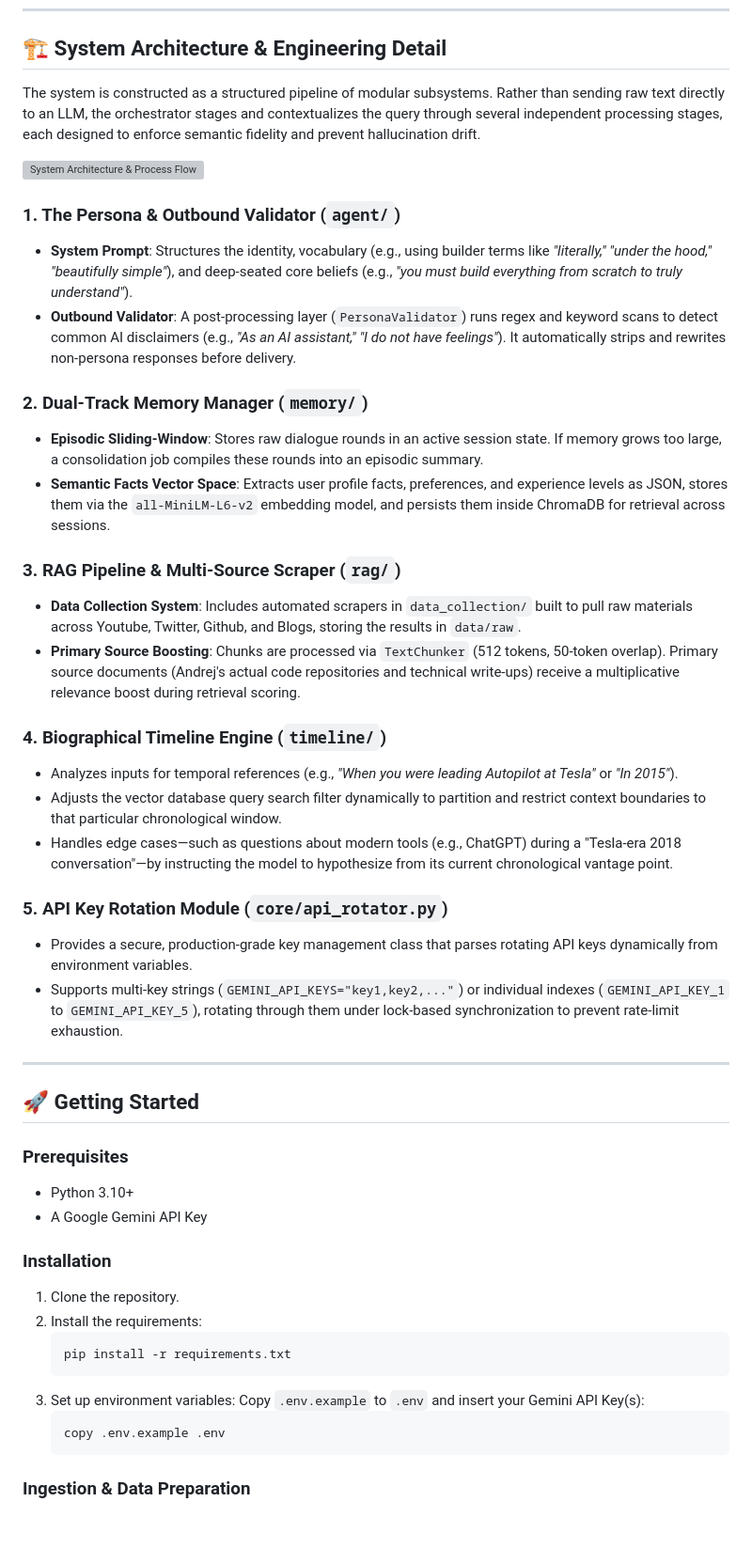
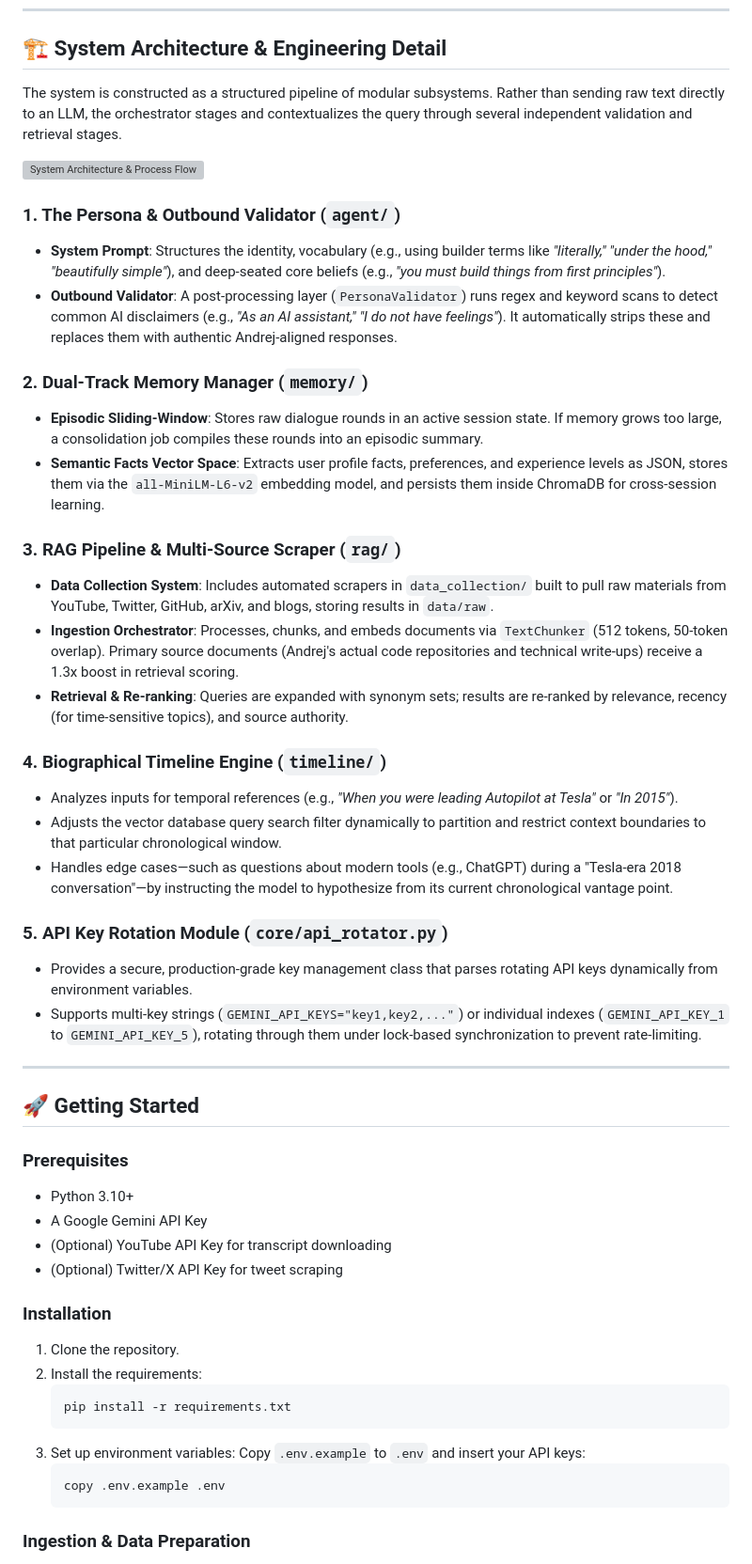
Before and after one commit to GovindUpadhyay13/Digital_Twin, a Markdown page: README.md, the part around one of its changes. Shown at 94% size. Rendered like a GitHub page; blank space fills up the shorter version; grey boxes are pictures that could not be loaded.

````diff
--- a/README.md
+++ b/README.md
@@ -38,21 +138,22 @@ The digital twin is accessed through an interactive dark-mode web interface powe
 
 ## 🏗️ System Architecture & Engineering Detail
 
-The system is constructed as a structured pipeline of modular subsystems. Rather than sending raw text directly to an LLM, the orchestrator stages and contextualizes the query through several independent processing stages, each designed to enforce semantic fidelity and prevent hallucination drift.
+The system is constructed as a structured pipeline of modular subsystems. Rather than sending raw text directly to an LLM, the orchestrator stages and contextualizes the query through several independent validation and retrieval stages.
 
 ![System Architecture & Process Flow](dashboard/SYSTEM_ARCHITECHTURE.png)
 
 ### 1. The Persona & Outbound Validator (`agent/`)
-- **System Prompt**: Structures the identity, vocabulary (e.g., using builder terms like *"literally," "under the hood," "beautifully simple"*), and deep-seated core beliefs (e.g., *"you must build everything from scratch to truly understand"*).
-- **Outbound Validator**: A post-processing layer (`PersonaValidator`) runs regex and keyword scans to detect common AI disclaimers (e.g., *"As an AI assistant," "I do not have feelings"*). It automatically strips and rewrites non-persona responses before delivery.
+- **System Prompt**: Structures the identity, vocabulary (e.g., using builder terms like *"literally," "under the hood," "beautifully simple"*), and deep-seated core beliefs (e.g., *"you must build things from first principles"*).
+- **Outbound Validator**: A post-processing layer (`PersonaValidator`) runs regex and keyword scans to detect common AI disclaimers (e.g., *"As an AI assistant," "I do not have feelings"*). It automatically strips these and replaces them with authentic Andrej-aligned responses.
 
 ### 2. Dual-Track Memory Manager (`memory/`)
 - **Episodic Sliding-Window**: Stores raw dialogue rounds in an active session state. If memory grows too large, a consolidation job compiles these rounds into an episodic summary.
-- **Semantic Facts Vector Space**: Extracts user profile facts, preferences, and experience levels as JSON, stores them via the `all-MiniLM-L6-v2` embedding model, and persists them inside ChromaDB for retrieval across sessions.
+- **Semantic Facts Vector Space**: Extracts user profile facts, preferences, and experience levels as JSON, stores them via the `all-MiniLM-L6-v2` embedding model, and persists them inside ChromaDB for cross-session learning.
 
 ### 3. RAG Pipeline & Multi-Source Scraper (`rag/`)
-- **Data Collection System**: Includes automated scrapers in `data_collection/` built to pull raw materials across Youtube, Twitter, Github, and Blogs, storing the results in `data/raw`.
-- **Primary Source Boosting**: Chunks are processed via `TextChunker` (512 tokens, 50-token overlap). Primary source documents (Andrej's actual code repositories and technical write-ups) receive a multiplicative relevance boost during retrieval scoring.
+- **Data Collection System**: Includes automated scrapers in `data_collection/` built to pull raw materials from YouTube, Twitter, GitHub, arXiv, and blogs, storing results in `data/raw`.
+- **Ingestion Orchestrator**: Processes, chunks, and embeds documents via `TextChunker` (512 tokens, 50-token overlap). Primary source documents (Andrej's actual code repositories and technical write-ups) receive a 1.3x boost in retrieval scoring.
+- **Retrieval & Re-ranking**: Queries are expanded with synonym sets; results are re-ranked by relevance, recency (for time-sensitive topics), and source authority.
 
 ### 4. Biographical Timeline Engine (`timeline/`)
 - Analyzes inputs for temporal references (e.g., *"When you were leading Autopilot at Tesla"* or *"In 2015"*).
@@ -61,7 +162,7 @@ The system is constructed as a structured pipeline of modular subsystems. Rather
 
 ### 5. API Key Rotation Module (`core/api_rotator.py`)
 - Provides a secure, production-grade key management class that parses rotating API keys dynamically from environment variables.
-- Supports multi-key strings (`GEMINI_API_KEYS="key1,key2,..."`) or individual indexes (`GEMINI_API_KEY_1` to `GEMINI_API_KEY_5`), rotating through them under lock-based synchronization to prevent rate-limit exhaustion.
+- Supports multi-key strings (`GEMINI_API_KEYS="key1,key2,..."`) or individual indexes (`GEMINI_API_KEY_1` to `GEMINI_API_KEY_5`), rotating through them under lock-based synchronization to prevent rate-limiting.
 
 ---
 
@@ -71,6 +172,8 @@ The system is constructed as a structured pipeline of modular subsystems. Rather
 
 - Python 3.10+
 - A Google Gemini API Key
+- (Optional) YouTube API Key for transcript downloading
+- (Optional) Twitter/X API Key for tweet scraping
 
 ### Installation
 
@@ -80,7 +183,7 @@ The system is constructed as a structured pipeline of modular subsystems. Rather
    pip install -r requirements.txt
    ```
 3. Set up environment variables:
-   Copy `.env.example` to `.env` and insert your Gemini API Key(s):
+   Copy `.env.example` to `.env` and insert your API keys:
    ```bash
    copy .env.example .env
    ```
````
Also changed, not shown: other parts of README.md (+107 -7 lines).
